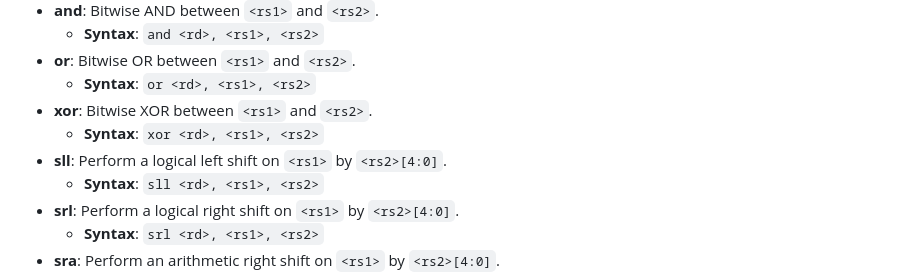
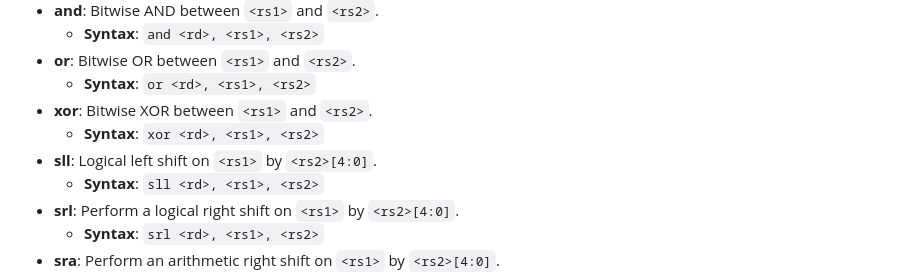
Before and after one commit to mk314k/AssemblyTS, a Markdown page: docs/documentation.md, the part around the change. Rendered like a GitHub page.

```diff
--- a/docs/documentation.md
+++ b/docs/documentation.md
@@ -51,7 +51,7 @@ AssemblyTS supports `.data` and `.text` sections for pre-populating Data Memory
   - **Syntax**: `or <rd>, <rs1>, <rs2>`
 - **xor**: Bitwise XOR between `<rs1>` and `<rs2>`.
   - **Syntax**: `xor <rd>, <rs1>, <rs2>`
-- **sll**: Perform a logical left shift on `<rs1>` by `<rs2>[4:0]`.
+- **sll**: Logical left shift on `<rs1>` by `<rs2>[4:0]`.
   - **Syntax**: `sll <rd>, <rs1>, <rs2>`
 - **srl**: Perform a logical right shift on `<rs1>` by `<rs2>[4:0]`.
   - **Syntax**: `srl <rd>, <rs1>, <rs2>`
```
